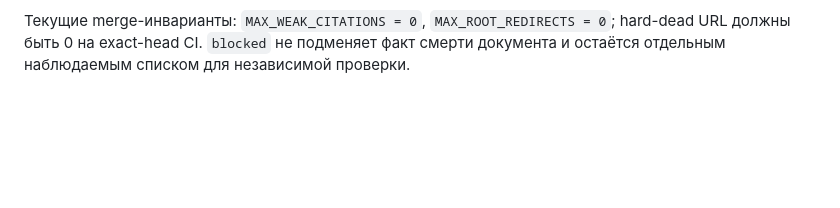
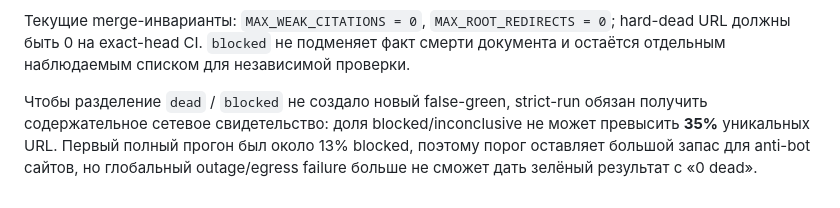
Before and after one commit to FedorMilovanov/Milovi_School, a Markdown page: docs/CONTENT_QUALITY_WAVES.md, the part around the change. GitHub-like rendering; blank space fills up the shorter version.

Commit message:
docs(content): document strict network-evidence floor

```diff
--- a/docs/CONTENT_QUALITY_WAVES.md
+++ b/docs/CONTENT_QUALITY_WAVES.md
@@ -1817,3 +1817,9 @@ far breton явно обозначено архивное зеркало, а д
 `MAX_WEAK_CITATIONS = 0`, `MAX_ROOT_REDIRECTS = 0`;
 hard-dead URL должны быть 0 на exact-head CI. `blocked` не подменяет факт смерти
 документа и остаётся отдельным наблюдаемым списком для независимой проверки.
+
+Чтобы разделение `dead` / `blocked` не создало новый false-green, strict-run обязан
+получить содержательное сетевое свидетельство: доля blocked/inconclusive не может
+превысить **35%** уникальных URL. Первый полный прогон был около 13% blocked, поэтому
+порог оставляет большой запас для anti-bot сайтов, но глобальный outage/egress failure
+больше не сможет дать зелёный результат с «0 dead».
```
